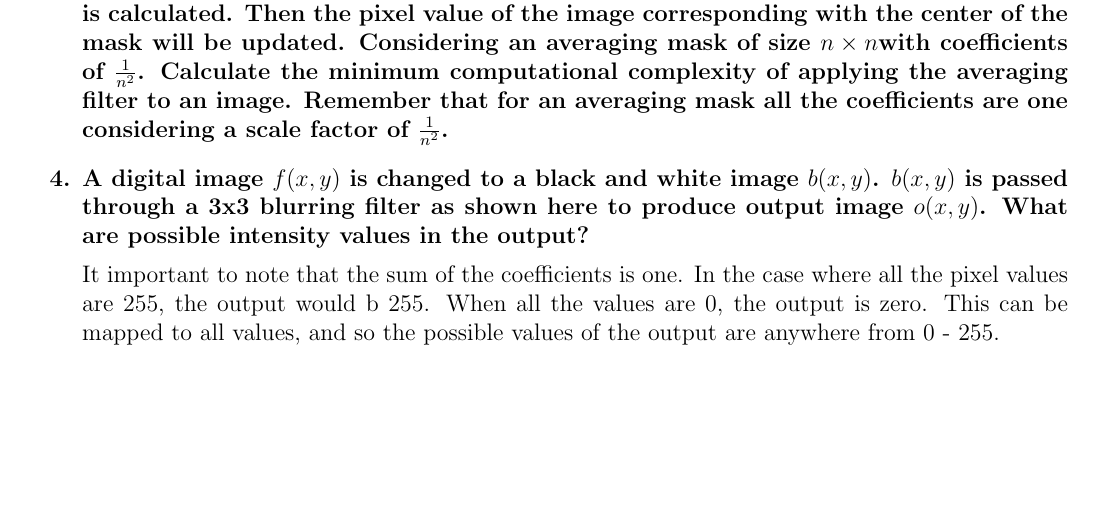
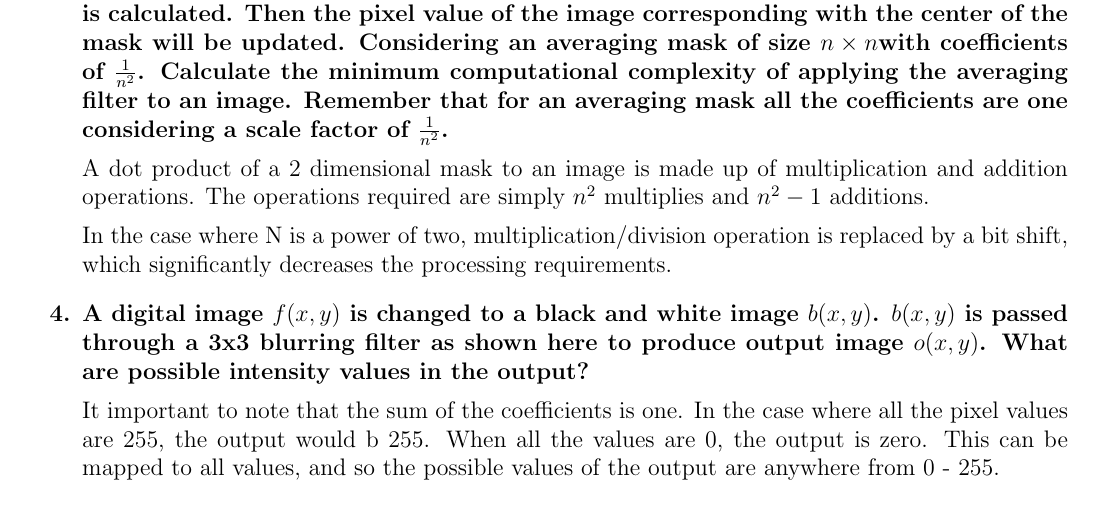
Before and after one commit to matt1795/imageProcessing, a LaTeX document (a3/report/main.tex, which reads a3/report/body.tex): part of page 3 of 5, cut so that both start at the same text. Compiled offline with pdfLaTeX.

Commit message:
assignment 3

```diff
--- a/a3/report/body.tex
+++ b/a3/report/body.tex
@@ -64,6 +64,13 @@
     mask all the coefficients are one considering a scale factor of
     $\frac{1}{n^2}$.}
 
+    A dot product of a 2 dimensional mask to an image is made up of
+    multiplication and addition operations. The operations required are simply
+    $n^2$ multiplies and $n^2 - 1$ additions.
+
+    In the case where N is a power of two, multiplication/division operation is
+    replaced by a bit shift, which significantly decreases the processing
+    requirements.
 
     \item \textbf{A digital image $f(x,y)$ is  changed to a  black and white
     image $b(x,y)$.  $b(x,y)$ is passed through a 3x3 blurring filter as shown
```
